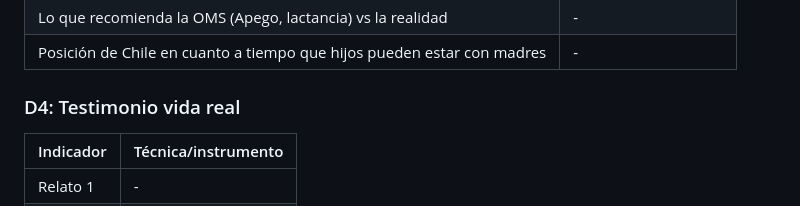
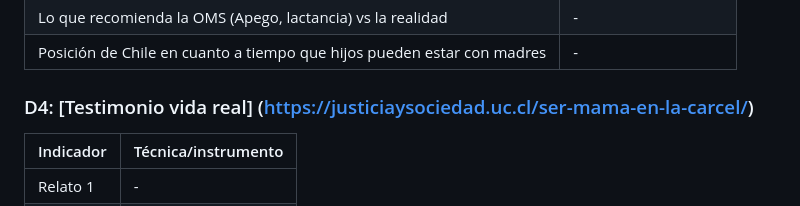
Before and after one commit to isidjan/dnoweb097_end, a Markdown page: README.md, the part around the change. Drawn GitHub-style.

```diff
--- a/README.md
+++ b/README.md
@@ -23,7 +23,7 @@ A partir del levantamiento de información de distintos informes y bases de dato
 | Lo que recomienda la OMS (Apego, lactancia) vs la realidad                    | -                                     |
 | Posición de Chile en cuanto a tiempo que hijos pueden estar con madres        | -                                     |
 
-### D4: Testimonio vida real
+### D4: [Testimonio vida real] (https://justiciaysociedad.uc.cl/ser-mama-en-la-carcel/)
 | Indicador                                                                     | Técnica/instrumento                   |
 |-------------------------------------------------------------------------------|---------------------------------------|
 | Relato 1                                                                      | -                                     |
```
